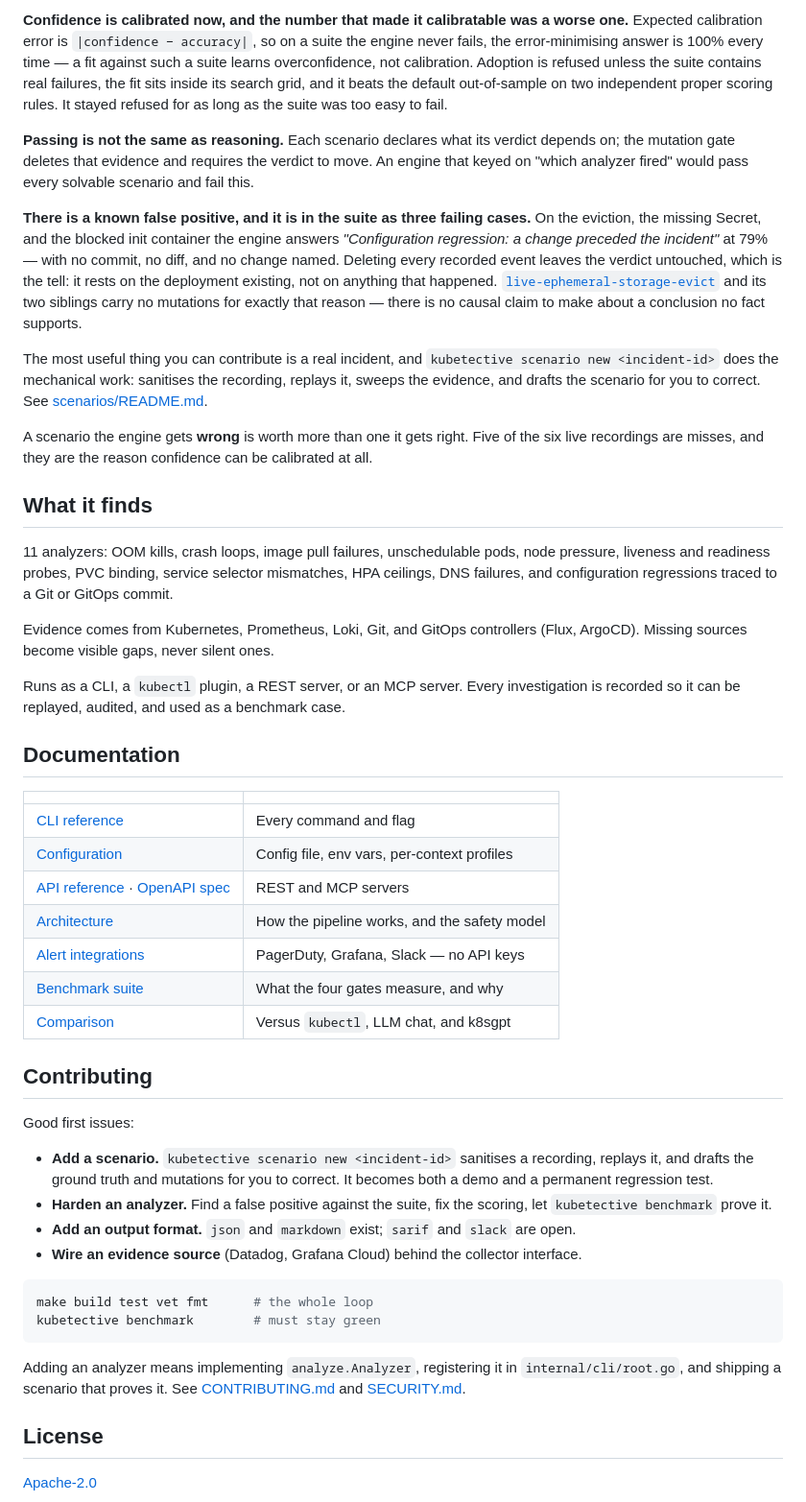
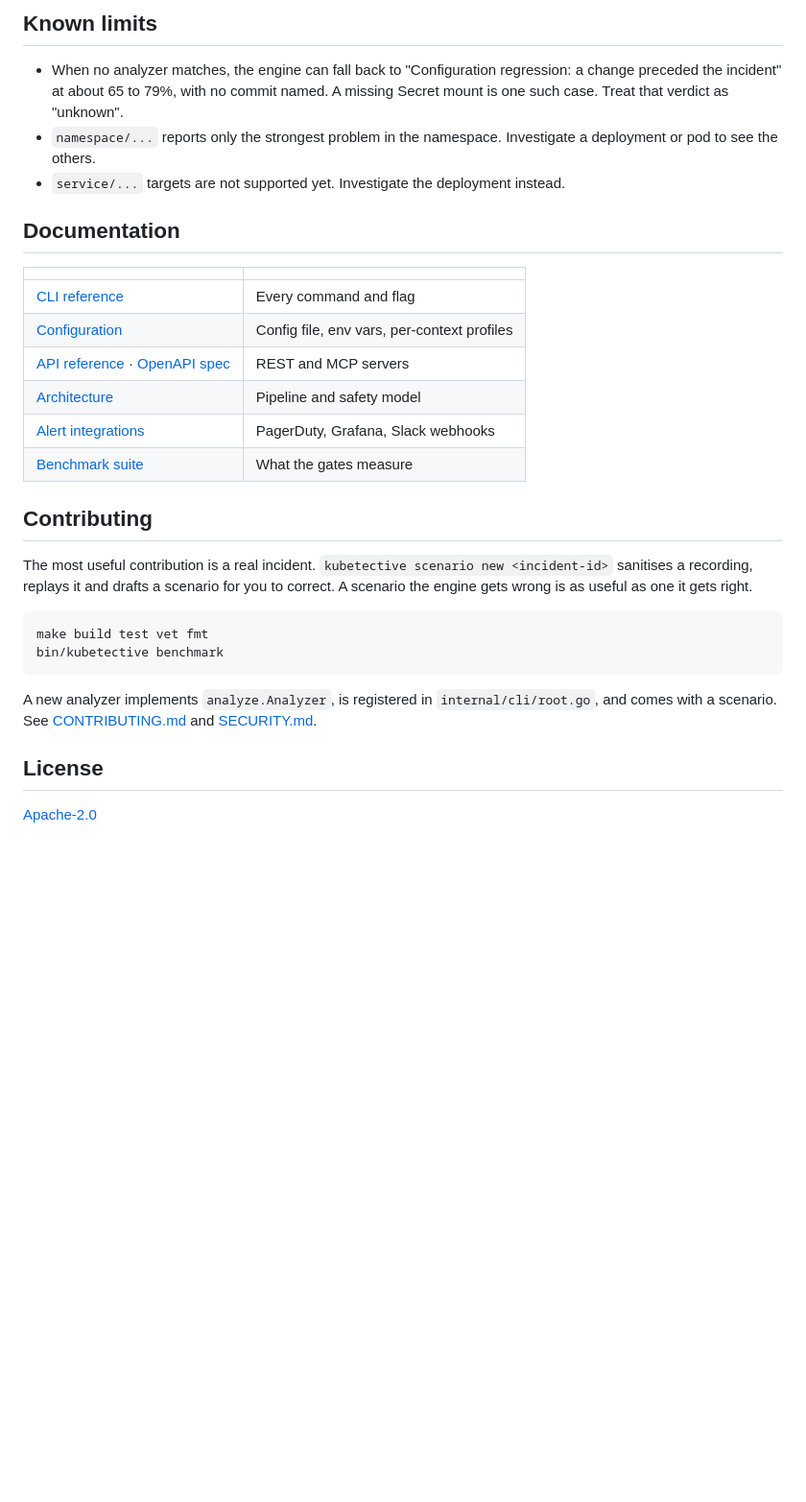
Before and after one commit to GlediLami/kubetective, a Markdown page: README.md, the part around one of its changes. Shown at 96% size. Rendered like a GitHub page; blank space fills up the shorter version.

````diff
--- a/README.md
+++ b/README.md
@@ -127,49 +146,14 @@ Three things worth saying plainly, because most benchmarks bury them:
 
-**Confidence is calibrated now, and the number that made it calibratable was a
-worse one.** Expected calibration error is `|confidence − accuracy|`, so on a
-suite the engine never fails, the error-minimising answer is 100% every time —
-a fit against such a suite learns overconfidence, not calibration. Adoption is
-refused unless the suite contains real failures, the fit sits inside its search
-grid, and it beats the default out-of-sample on two independent proper scoring
-rules. It stayed refused for as long as the suite was too easy to fail.
+## Known limits
 
-**Passing is not the same as reasoning.** Each scenario declares what its
-verdict depends on; the mutation gate deletes that evidence and requires the
-verdict to move. An engine that keyed on "which analyzer fired" would pass every
-solvable scenario and fail this.
-
-**There is a known false positive, and it is in the suite as three failing
-cases.** On the eviction, the missing Secret, and the blocked init container the
-engine answers *"Configuration regression: a change preceded the incident"* at
-79% — with no commit, no diff, and no change named. Deleting every recorded
-event leaves the verdict untouched, which is the tell: it rests on the
-deployment existing, not on anything that happened.
-[`live-ephemeral-storage-evict`](scenarios/live-ephemeral-storage-evict/) and
-its two siblings carry no mutations for exactly that reason — there is no causal
-claim to make about a conclusion no fact supports.
-
-The most useful thing you can contribute is a real incident, and
-`kubetective scenario new <incident-id>` does the mechanical work: sanitises
-the recording, replays it, sweeps the evidence, and drafts the scenario for
-you to correct. See [scenarios/README.md](scenarios/README.md).
-
-A scenario the engine gets **wrong** is worth more than one it gets right. Five
-of the six live recordings are misses, and they are the reason confidence can
-be calibrated at all.
-
-## What it finds
-
-11 analyzers: OOM kills, crash loops, image pull failures, unschedulable pods,
-node pressure, liveness and readiness probes, PVC binding, service selector
-mismatches, HPA ceilings, DNS failures, and configuration regressions traced to
-a Git or GitOps commit.
-
-Evidence comes from Kubernetes, Prometheus, Loki, Git, and GitOps controllers
-(Flux, ArgoCD). Missing sources become visible gaps, never silent ones.
-
-Runs as a CLI, a `kubectl` plugin, a REST server, or an MCP server. Every
-investigation is recorded so it can be replayed, audited, and used as a
-benchmark case.
+- When no analyzer matches, the engine can fall back to "Configuration
+  regression: a change preceded the incident" at about 65 to 79%, with no
+  commit named. A missing Secret mount is one such case. Treat that verdict as
+  "unknown".
+- `namespace/...` reports only the strongest problem in the namespace.
+  Investigate a deployment or pod to see the others.
+- `service/...` targets are not supported yet. Investigate the deployment
+  instead.
 
 ## Documentation
 
@@ -178,30 +162,24 @@ benchmark case.
 | [CLI reference](docs/cli.md) | Every command and flag |
 | [Configuration](docs/configuration.md) | Config file, env vars, per-context profiles |
 | [API reference](docs/api.md) · [OpenAPI spec](docs/openapi.yaml) | REST and MCP servers |
-| [Architecture](docs/architecture.md) | How the pipeline works, and the safety model |
-| [Alert integrations](docs/alerts.md) | PagerDuty, Grafana, Slack — no API keys |
-| [Benchmark suite](scenarios/README.md) | What the four gates measure, and why |
-| [Comparison](docs/comparison.md) | Versus `kubectl`, LLM chat, and k8sgpt |
+| [Architecture](docs/architecture.md) | Pipeline and safety model |
+| [Alert integrations](docs/alerts.md) | PagerDuty, Grafana, Slack webhooks |
+| [Benchmark suite](scenarios/README.md) | What the gates measure |
 
 ## Contributing
 
-Good first issues:
-
-- **Add a scenario.** `kubetective scenario new <incident-id>` sanitises a
-  recording, replays it, and drafts the ground truth and mutations for you to
-  correct. It becomes both a demo and a permanent regression test.
-- **Harden an analyzer.** Find a false positive against the suite, fix the
-  scoring, let `kubetective benchmark` prove it.
-- **Add an output format.** `json` and `markdown` exist; `sarif` and `slack` are open.
-- **Wire an evidence source** (Datadog, Grafana Cloud) behind the collector interface.
+The most useful contribution is a real incident.
+`kubetective scenario new <incident-id>` sanitises a recording, replays it and
+drafts a scenario for you to correct. A scenario the engine gets wrong is as
+useful as one it gets right.
 
 ```sh
-make build test vet fmt      # the whole loop
-kubetective benchmark        # must stay green
+make build test vet fmt
+bin/kubetective benchmark
 ```
 
-Adding an analyzer means implementing `analyze.Analyzer`, registering it in
-`internal/cli/root.go`, and shipping a scenario that proves it. See
+A new analyzer implements `analyze.Analyzer`, is registered in
+`internal/cli/root.go`, and comes with a scenario. See
 [CONTRIBUTING.md](CONTRIBUTING.md) and [SECURITY.md](SECURITY.md).
 
 ## License
````
Also changed, not shown: other parts of README.md (+66 -47 lines), CHANGELOG.md (+37 -0 lines), docs/configuration.md (+2 -1 lines).
